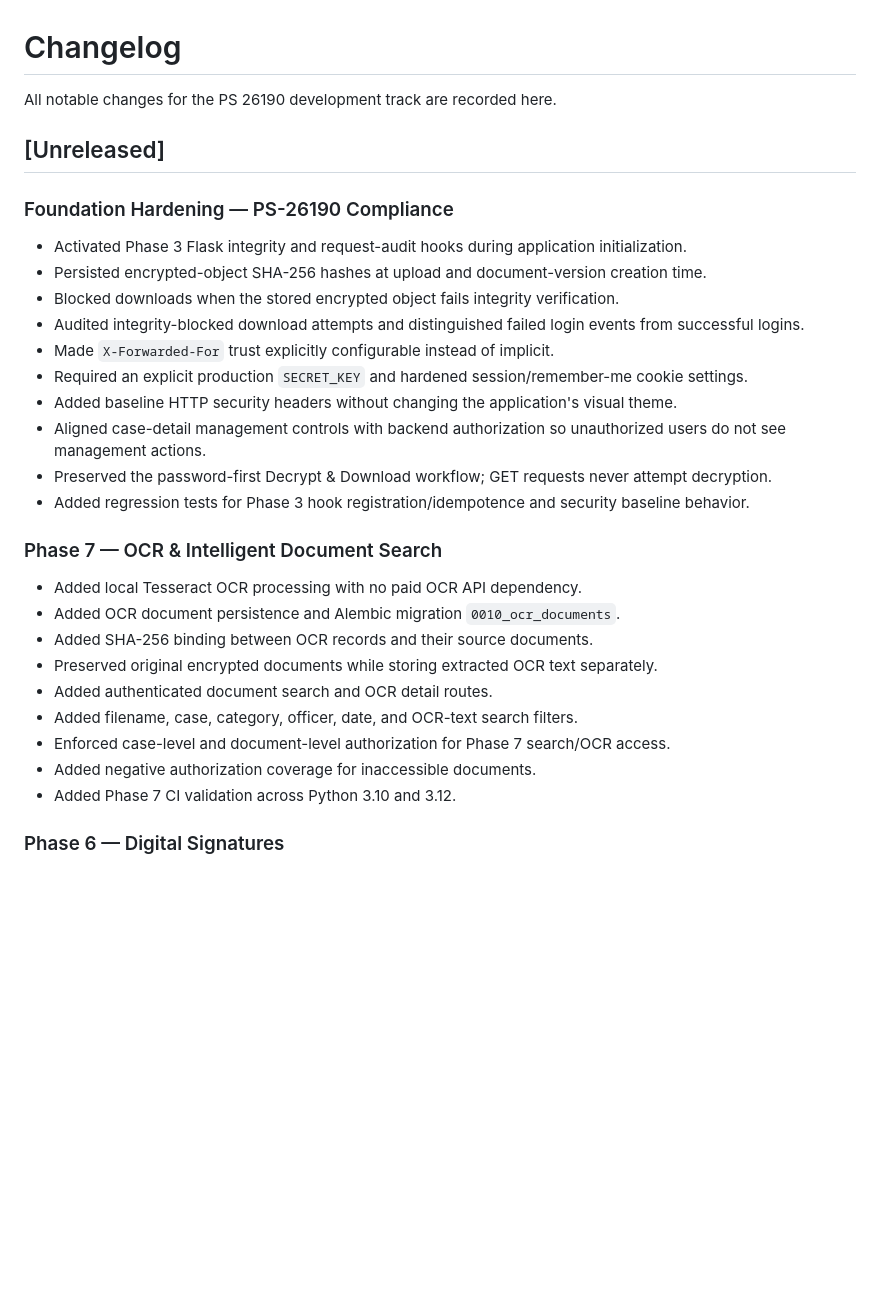
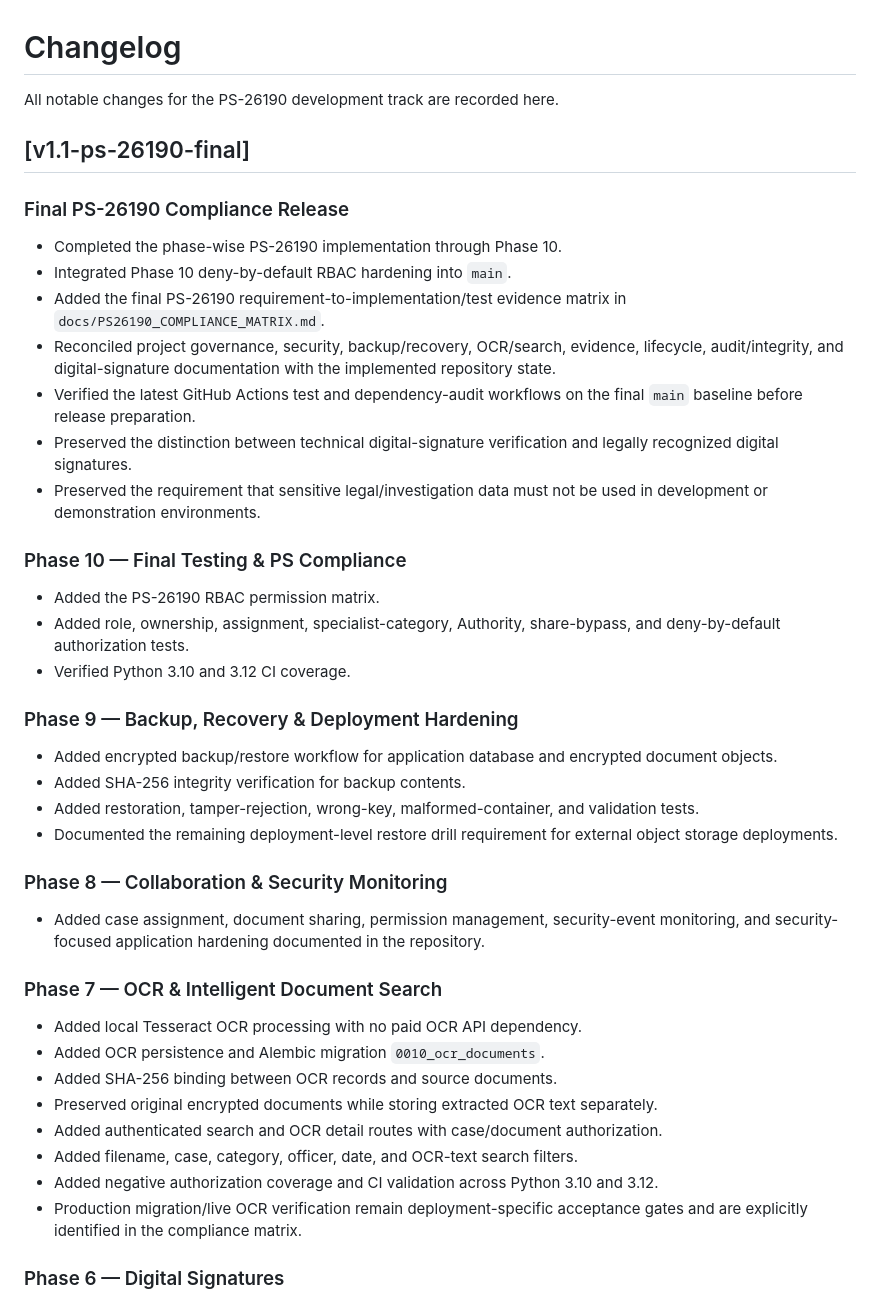
Before and after one commit to 1Y20ash/SecureCloudStorage, a Markdown page: CHANGELOG.md, the part around one of its changes. Rendered like a GitHub page; blank space fills up the shorter version.

```diff
--- a/CHANGELOG.md
+++ b/CHANGELOG.md
@@ -1,31 +1,41 @@
 # Changelog
 
-All notable changes for the PS 26190 development track are recorded here.
+All notable changes for the PS-26190 development track are recorded here.
 
-## [Unreleased]
+## [v1.1-ps-26190-final]
 
-### Foundation Hardening — PS-26190 Compliance
-- Activated Phase 3 Flask integrity and request-audit hooks during application initialization.
-- Persisted encrypted-object SHA-256 hashes at upload and document-version creation time.
-- Blocked downloads when the stored encrypted object fails integrity verification.
-- Audited integrity-blocked download attempts and distinguished failed login events from successful logins.
-- Made `X-Forwarded-For` trust explicitly configurable instead of implicit.
-- Required an explicit production `SECRET_KEY` and hardened session/remember-me cookie settings.
-- Added baseline HTTP security headers without changing the application's visual theme.
-- Aligned case-detail management controls with backend authorization so unauthorized users do not see management actions.
-- Preserved the password-first Decrypt & Download workflow; GET requests never attempt decryption.
-- Added regression tests for Phase 3 hook registration/idempotence and security baseline behavior.
+### Final PS-26190 Compliance Release
+- Completed the phase-wise PS-26190 implementation through Phase 10.
+- Integrated Phase 10 deny-by-default RBAC hardening into `main`.
+- Added the final PS-26190 requirement-to-implementation/test evidence matrix in `docs/PS26190_COMPLIANCE_MATRIX.md`.
+- Reconciled project governance, security, backup/recovery, OCR/search, evidence, lifecycle, audit/integrity, and digital-signature documentation with the implemented repository state.
+- Verified the latest GitHub Actions test and dependency-audit workflows on the final `main` baseline before release preparation.
+- Preserved the distinction between technical digital-signature verification and legally recognized digital signatures.
+- Preserved the requirement that sensitive legal/investigation data must not be used in development or demonstration environments.
+
+### Phase 10 — Final Testing & PS Compliance
+- Added the PS-26190 RBAC permission matrix.
+- Added role, ownership, assignment, specialist-category, Authority, share-bypass, and deny-by-default authorization tests.
+- Verified Python 3.10 and 3.12 CI coverage.
+
+### Phase 9 — Backup, Recovery & Deployment Hardening
+- Added encrypted backup/restore workflow for application database and encrypted document objects.
+- Added SHA-256 integrity verification for backup contents.
+- Added restoration, tamper-rejection, wrong-key, malformed-container, and validation tests.
+- Documented the remaining deployment-level restore drill requirement for external object storage deployments.
+
+### Phase 8 — Collaboration & Security Monitoring
+- Added case assignment, document sharing, permission management, security-event monitoring, and security-focused application hardening documented in the repository.
 
 ### Phase 7 — OCR & Intelligent Document Search
 - Added local Tesseract OCR processing with no paid OCR API dependency.
-- Added OCR document persistence and Alembic migration `0010_ocr_documents`.
-- Added SHA-256 binding between OCR records and their source documents.
+- Added OCR persistence and Alembic migration `0010_ocr_documents`.
+- Added SHA-256 binding between OCR records and source documents.
 - Preserved original encrypted documents while storing extracted OCR text separately.
-- Added authenticated document search and OCR detail routes.
+- Added authenticated search and OCR detail routes with case/document authorization.
 - Added filename, case, category, officer, date, and OCR-text search filters.
-- Enforced case-level and document-level authorization for Phase 7 search/OCR access.
-- Added negative authorization coverage for inaccessible documents.
-- Added Phase 7 CI validation across Python 3.10 and 3.12.
+- Added negative authorization coverage and CI validation across Python 3.10 and 3.12.
+- Production migration/live OCR verification remain deployment-specific acceptance gates and are explicitly identified in the compliance matrix.
 
 ### Phase 6 — Digital Signatures
 - Added Ed25519 signing and verification.
```
Also changed, not shown: other parts of CHANGELOG.md (+6 -53 lines).
